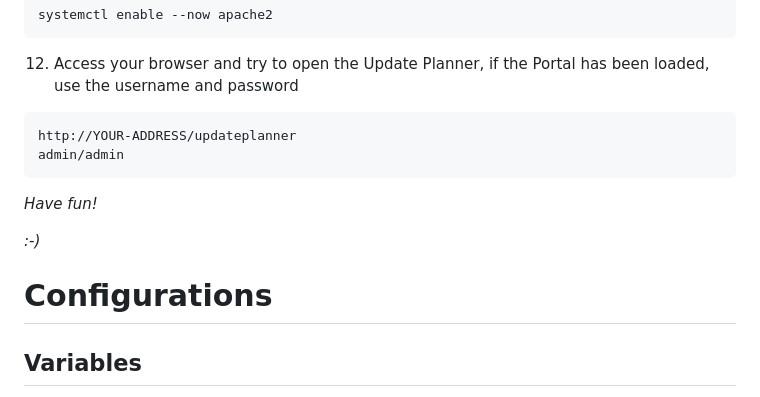
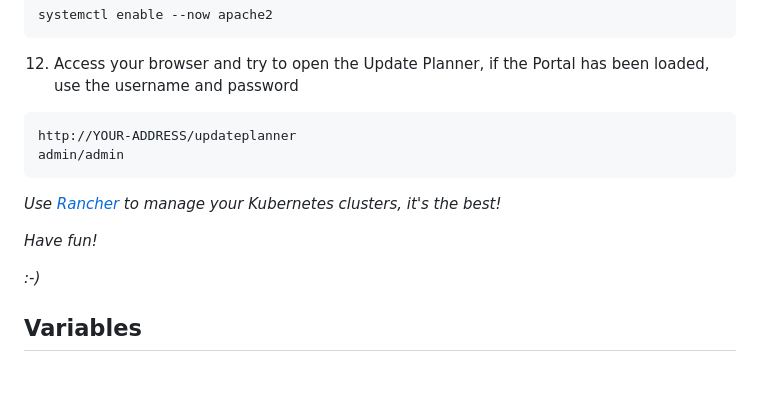
Before and after one commit to dobzinski/dobzinski-updateplanner, a Markdown page: README.md, the part around the change printed below. Rendered like a GitHub page.

````diff
--- a/README.md
+++ b/README.md
@@ -112,12 +112,11 @@ http://YOUR-ADDRESS/updateplanner
 admin/admin
 ```
 
+*Use [Rancher](https://www.rancher.com/) to manage your Kubernetes clusters, it's the best!*
+
 *Have fun!*
 
 *:-)*
-
-
-# Configurations
 
 ## Variables
 
````
Also changed, not shown: other parts of README.md (+1 -1 lines).
